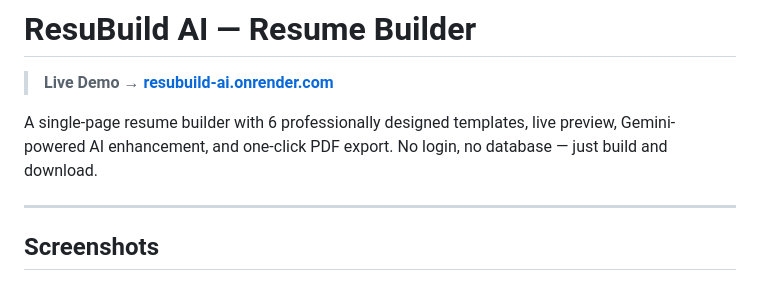
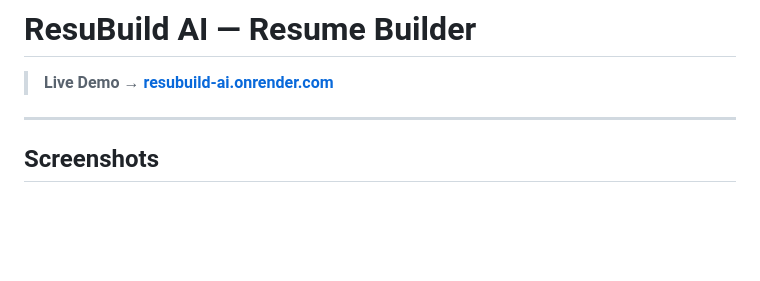
Before and after one commit to sakshamxD7/ResuBuild-AI, a Markdown page: README.md, the part around the change. Drawn GitHub-style; blank space fills up the shorter version.

Commit message:
Update README to remove feature description
Removed a line describing the features of the resume builder.

```diff
--- a/README.md
+++ b/README.md
@@ -2,7 +2,6 @@
 
 > **Live Demo → [resubuild-ai.onrender.com](https://resubuild-ai.onrender.com/)**
 
-A single-page resume builder with 6 professionally designed templates, live preview, Gemini-powered AI enhancement, and one-click PDF export. No login, no database — just build and download.
 
 ---
 
```
